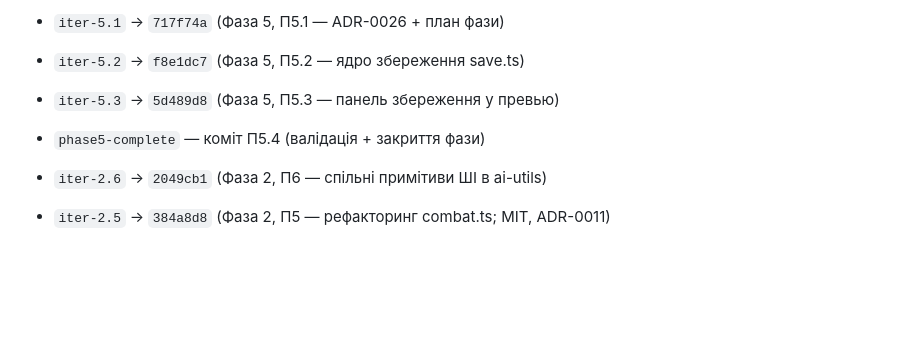
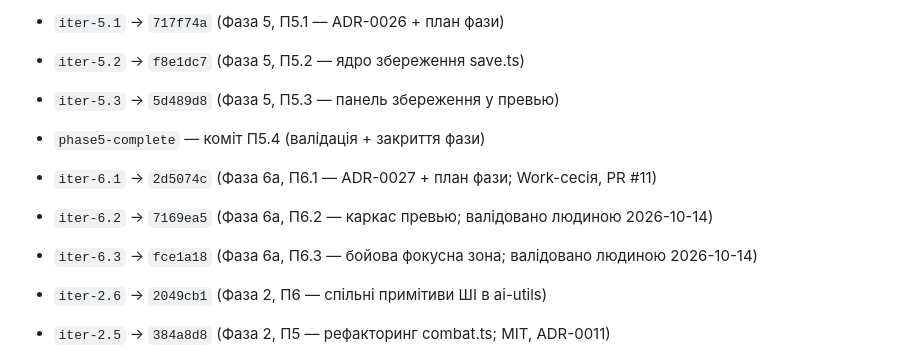
Before and after one commit to sergkarpenko/rubezh, a Markdown page: docs/workflow.md, the part around the change. GitHub-like rendering; blank space fills up the shorter version.

Commit message:
docs(workflow): теги iter-6.1/6.2/6.3 — П6.1–П6.3 валідовано людиною

```diff
--- a/docs/workflow.md
+++ b/docs/workflow.md
@@ -36,6 +36,9 @@
 - `iter-5.2` → `f8e1dc7` (Фаза 5, П5.2 — ядро збереження save.ts)
 - `iter-5.3` → `5d489d8` (Фаза 5, П5.3 — панель збереження у превью)
 - `phase5-complete` — коміт П5.4 (валідація + закриття фази)
+- `iter-6.1` → `2d5074c` (Фаза 6a, П6.1 — ADR-0027 + план фази; Work-сесія, PR #11)
+- `iter-6.2` → `7169ea5` (Фаза 6a, П6.2 — каркас превью; валідовано людиною 2026-10-14)
+- `iter-6.3` → `fce1a18` (Фаза 6a, П6.3 — бойова фокусна зона; валідовано людиною 2026-10-14)
 - `iter-2.6` → `2049cb1` (Фаза 2, П6 — спільні примітиви ШІ в ai-utils)
 - `iter-2.5` → `384a8d8` (Фаза 2, П5 — рефакторинг combat.ts; MIT, ADR-0011)
 - `iter-2.13` → `aea5b6e` (Фаза 2, П13 — фікс verify-exact-bytes.sh; hook pre-commit встановлено)
```
